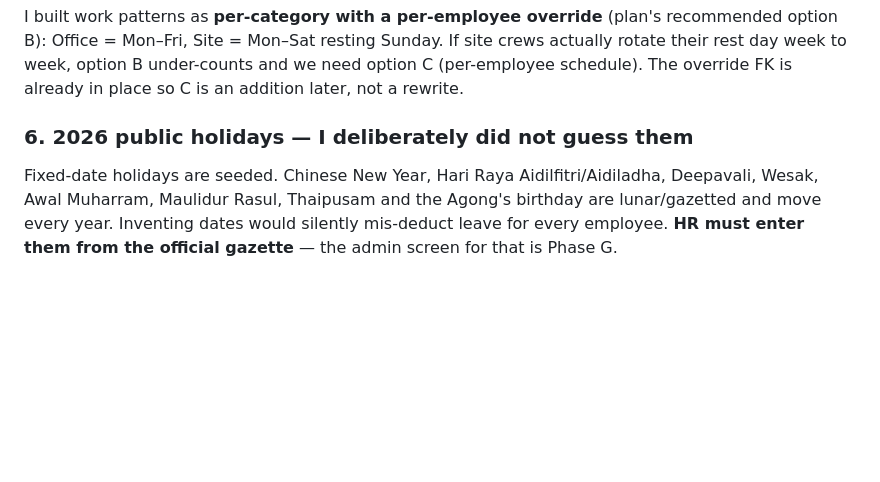
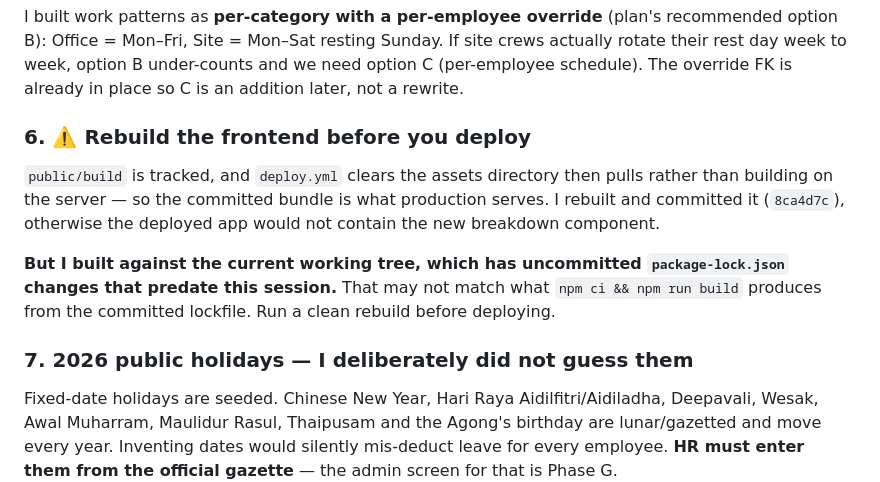
Before and after one commit to chillocreative/mge-system, a Markdown page: MGE_PROGRESS.md, the part around the change. Rendered like a GitHub page; blank space fills up the shorter version.

Commit message:
docs: flag the frontend rebuild caveat
Co-Authored-By: Claude Opus 5 (1M context) <noreply@anthropic.com>

```diff
--- a/MGE_PROGRESS.md
+++ b/MGE_PROGRESS.md
@@ -76,7 +76,13 @@ So requests do **not** get stuck today. But it means everyone's leave goes to th
 
 I built work patterns as **per-category with a per-employee override** (plan's recommended option B): Office = Mon–Fri, Site = Mon–Sat resting Sunday. If site crews actually rotate their rest day week to week, option B under-counts and we need option C (per-employee schedule). The override FK is already in place so C is an addition later, not a rewrite.
 
-### 6. 2026 public holidays — I deliberately did not guess them
+### 6. ⚠️ Rebuild the frontend before you deploy
+
+`public/build` is tracked, and `deploy.yml` clears the assets directory then pulls rather than building on the server — so the committed bundle is what production serves. I rebuilt and committed it (`8ca4d7c`), otherwise the deployed app would not contain the new breakdown component.
+
+**But I built against the current working tree, which has uncommitted `package-lock.json` changes that predate this session.** That may not match what `npm ci && npm run build` produces from the committed lockfile. Run a clean rebuild before deploying.
+
+### 7. 2026 public holidays — I deliberately did not guess them
 
 Fixed-date holidays are seeded. Chinese New Year, Hari Raya Aidilfitri/Aidiladha, Deepavali, Wesak, Awal Muharram, Maulidur Rasul, Thaipusam and the Agong's birthday are lunar/gazetted and move every year. Inventing dates would silently mis-deduct leave for every employee. **HR must enter them from the official gazette** — the admin screen for that is Phase G.
 
```
